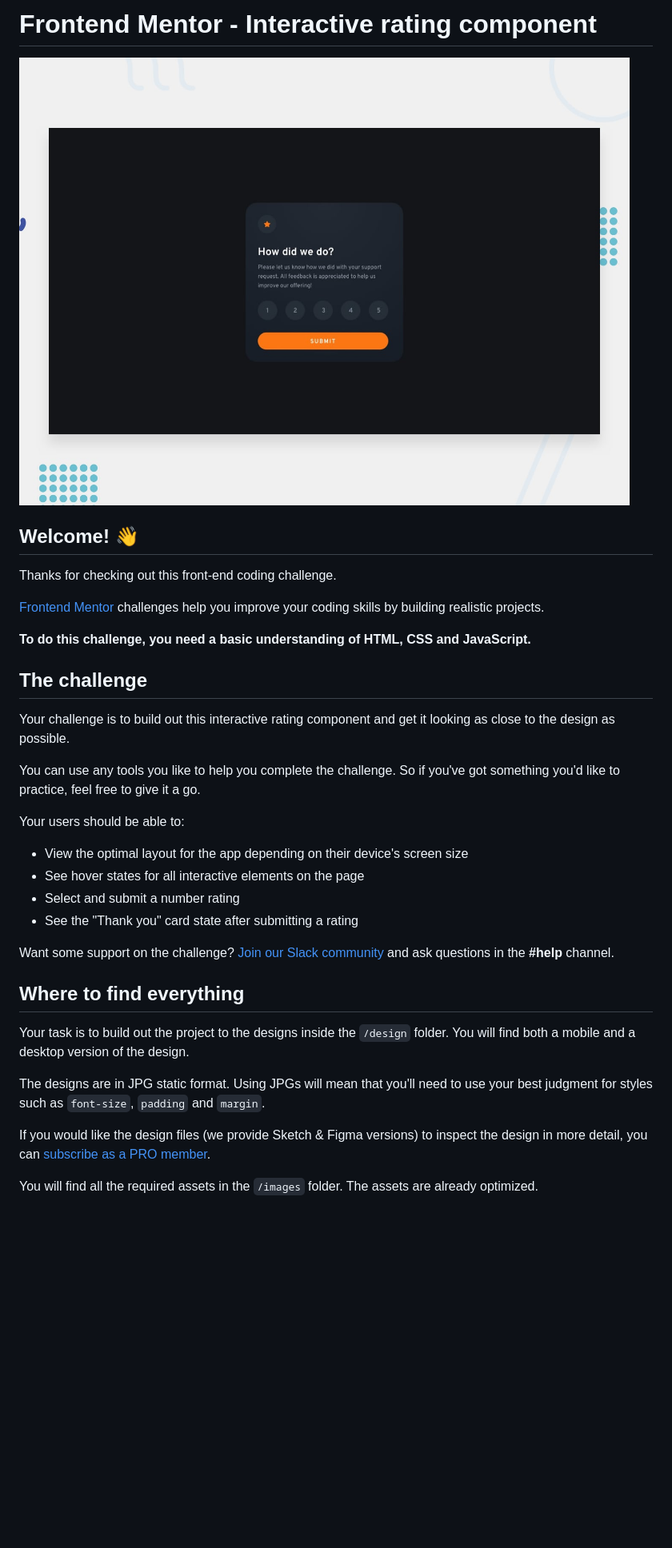
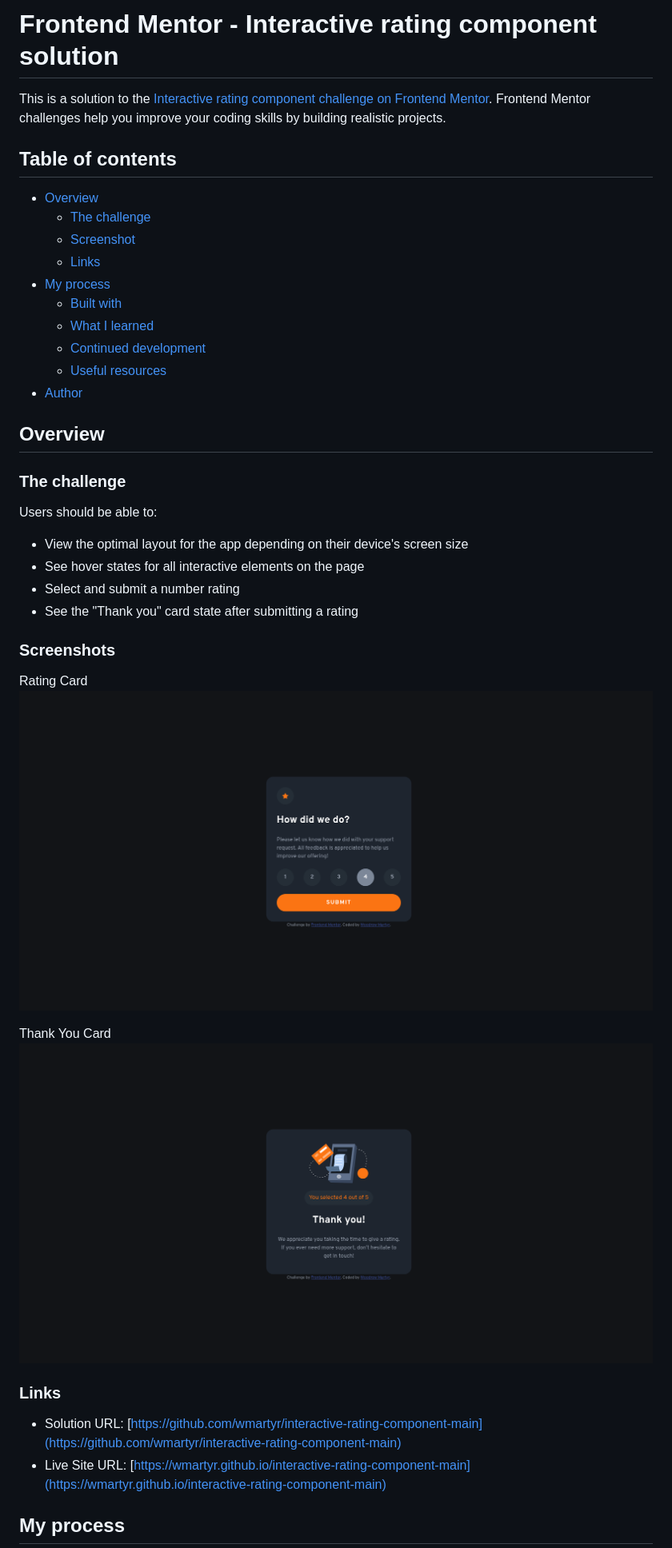
Before and after one commit to wmartyr/interactive-rating-component-main, a Markdown page: README.md, the part around the change printed below. Shown: that part at 80% size. Drawn GitHub-style; pictures changed too: screenshots/Screenshot1.png (added), screenshots/Screenshot2.png (added); blank space fills up the shorter version.

Commit message:
Complete Readme file

```diff
--- a/README.md
+++ b/README.md
@@ -1,37 +1,43 @@
-# Frontend Mentor - Interactive rating component
+# Frontend Mentor - Interactive rating component solution
 
-![Design preview for the Interactive rating component coding challenge](./design/desktop-preview.jpg)
+This is a solution to the [Interactive rating component challenge on Frontend Mentor](https://www.frontendmentor.io/challenges/interactive-rating-component-koxpeBUmI). Frontend Mentor challenges help you improve your coding skills by building realistic projects.
 
-## Welcome! 👋
+## Table of contents
 
-Thanks for checking out this front-end coding challenge.
+- [Overview](#overview)
+  - [The challenge](#the-challenge)
+  - [Screenshot](#screenshot)
+  - [Links](#links)
+- [My process](#my-process)
+  - [Built with](#built-with)
+  - [What I learned](#what-i-learned)
+  - [Continued development](#continued-development)
+  - [Useful resources](#useful-resources)
+- [Author](#author)
 
-[Frontend Mentor](https://www.frontendmentor.io) challenges help you improve your coding skills by building realistic projects.
+## Overview
 
-**To do this challenge, you need a basic understanding of HTML, CSS and JavaScript.**
+### The challenge
 
-## The challenge
-
-Your challenge is to build out this interactive rating component and get it looking as close to the design as possible.
-
-You can use any tools you like to help you complete the challenge. So if you've got something you'd like to practice, feel free to give it a go.
-
-Your users should be able to:
+Users should be able to:
 
 - View the optimal layout for the app depending on their device's screen size
 - See hover states for all interactive elements on the page
 - Select and submit a number rating
 - See the "Thank you" card state after submitting a rating
 
-Want some support on the challenge? [Join our Slack community](https://www.frontendmentor.io/slack) and ask questions in the **#help** channel.
+### Screenshots
 
-## Where to find everything
+Rating Card
+![Rating Card](./screenshots/Screenshot1.png)
 
-Your task is to build out the project to the designs inside the `/design` folder. You will find both a mobile and a desktop version of the design.
+Thank You Card
+![Thank You Card](./screenshots/Screenshot2.png)
 
-The designs are in JPG static format. Using JPGs will mean that you'll need to use your best judgment for styles such as `font-size`, `padding` and `margin`.
+### Links
 
-If you would like the design files (we provide Sketch & Figma versions) to inspect the design in more detail, you can [subscribe as a PRO member](https://www.frontendmentor.io/pro).
+- Solution URL: [https://github.com/wmartyr/interactive-rating-component-main](https://github.com/wmartyr/interactive-rating-component-main)
+- Live Site URL: [https://wmartyr.github.io/interactive-rating-component-main](https://wmartyr.github.io/interactive-rating-component-main)
 
-You will find all the required assets in the `/images` folder. The assets are already optimized.
+## My process
 
```
Also changed, not shown: other parts of README.md (+15 -47 lines), README-template.md (deleted, +0 -113 lines).
